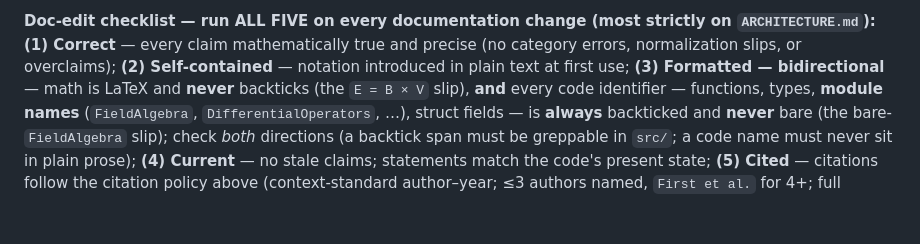
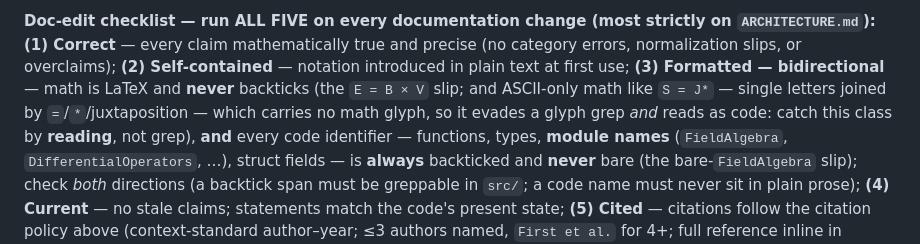
Before and after one commit to GrigorySarnitsky/GBGPeriodicFields.jl, a Markdown page: CLAUDE.md, the part around the change. Rendered like a GitHub page; blank space fills up the shorter version.

Commit message:
docs(architecture): S = J* was math in code font — render as ``S = J^*`` (§10)
The immersed-boundary identity (spreading S = adjoint J* of interpolation J) sat in single
backticks, so it rendered as code. It is mathematics → ``S = J^*``.

Why it slipped both sweeps: the formatting grep scans for math GLYPHS (∇ Δ ⟨⟩ superscripts,
Greek, × · → ≈ ≡ ±) and deliberately omits `=`/`*`, which would flood it with legitimate code
(`a .= b`, `k_lo = 0`, type aliases). ASCII-only math (single letters joined by =/*) carries no
glyph — invisible to the grep — and superficially reads as an assignment, so it slipped the read
too. Checked every other =/* backtick span: this was the only genuine miss (`g = f`, `i=j`, `r=0`,
`k_x=0`, `m = 0`, `n = 1` are already double-backtick LaTeX; `k_lo = 0`, `sum == inner` are code).

Record the blind spot in CLAUDE.md check (3): ASCII-only math is caught by reading, not grep.

Verified: doc build green; S = J* no longer in a <code> span, renders as KaTeX.

Co-Authored-By: Claude Opus 4.8 <noreply@anthropic.com>

```diff
--- a/CLAUDE.md
+++ b/CLAUDE.md
@@ -163,7 +163,9 @@ discrete-sum). When unsure, verify against the implementation and a standard ref
 **Doc-edit checklist — run ALL FIVE on every documentation change (most strictly on `ARCHITECTURE.md`):**
 **(1) Correct** — every claim mathematically true and precise (no category errors, normalization slips, or
 overclaims); **(2) Self-contained** — notation introduced in plain text at first use; **(3) Formatted —
-bidirectional** — math is LaTeX and **never** backticks (the `E = B × V` slip), **and** every code identifier —
+bidirectional** — math is LaTeX and **never** backticks (the `E = B × V` slip; and ASCII-only math like
+`S = J*` — single letters joined by `=`/`*`/juxtaposition — which carries no math glyph, so it evades a
+glyph grep *and* reads as code: catch this class by **reading**, not grep), **and** every code identifier —
 functions, types, **module names** (`FieldAlgebra`, `DifferentialOperators`, …), struct fields — is **always**
 backticked and **never** bare (the bare-`FieldAlgebra` slip); check *both* directions (a backtick span must be
 greppable in `src/`; a code name must never sit in plain prose); **(4) Current** — no stale claims; statements
```
Also changed, not shown: docs/ARCHITECTURE.md (+1 -1 lines).
